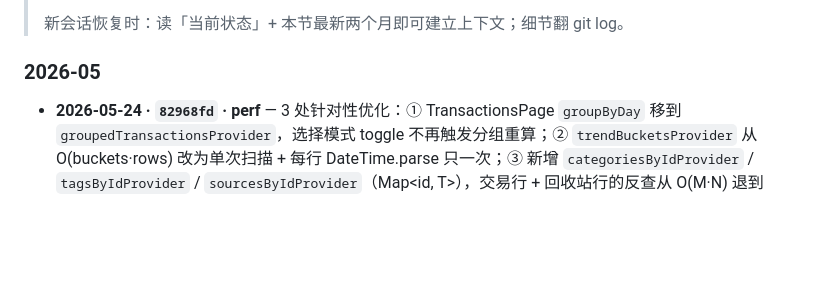
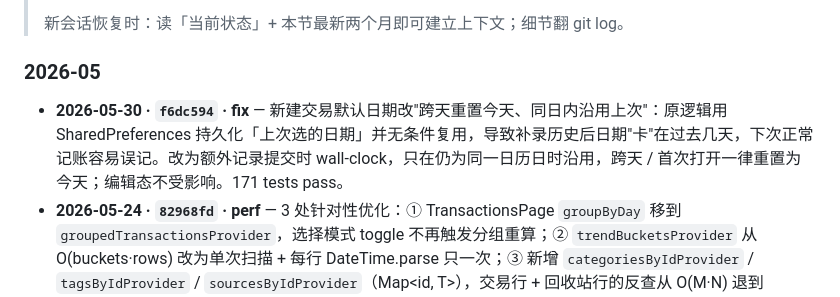
Before and after one commit to sylvoracoresystems/spend-harbor-app-local, a Markdown page: docs/PROGRESS.md, the part around the change. Rendered like a GitHub page; blank space fills up the shorter version.

Commit message:
docs(progress): log new-transaction date-default fix
Co-Authored-By: Claude Opus 4.7 <noreply@anthropic.com>

```diff
--- a/docs/PROGRESS.md
+++ b/docs/PROGRESS.md
@@ -49,6 +49,7 @@
 
 ### 2026-05
 
+- **2026-05-30 · `f6dc594` · fix** — 新建交易默认日期改"跨天重置今天、同日内沿用上次"：原逻辑用 SharedPreferences 持久化「上次选的日期」并无条件复用，导致补录历史后日期"卡"在过去几天，下次正常记账容易误记。改为额外记录提交时 wall-clock，只在仍为同一日历日时沿用，跨天 / 首次打开一律重置为今天；编辑态不受影响。171 tests pass。
 - **2026-05-24 · `82968fd` · perf** — 3 处针对性优化：① TransactionsPage `groupByDay` 移到 `groupedTransactionsProvider`，选择模式 toggle 不再触发分组重算；② `trendBucketsProvider` 从 O(buckets·rows) 改为单次扫描 + 每行 DateTime.parse 只一次；③ 新增 `categoriesByIdProvider` / `tagsByIdProvider` / `sourcesByIdProvider`（Map<id, T>），交易行 + 回收站行的反查从 O(M·N) 退到 O(M+N)。171 tests pass。
 - **2026-05-24 · `c0072db` · docs** — 文档漂移修复：README 整篇重写、PRODUCT_SPEC §3.1 路由表补 13 条、TECH_STACK §2 修 3 处版本/包名 + launcher_icons/native_splash 从「暂未引入」迁到 dev_dependencies。
 - **2026-05-24 · `08d611e` · docs** — 记录 Phase R6 + 性能优化 commit 入 PROGRESS。
```
